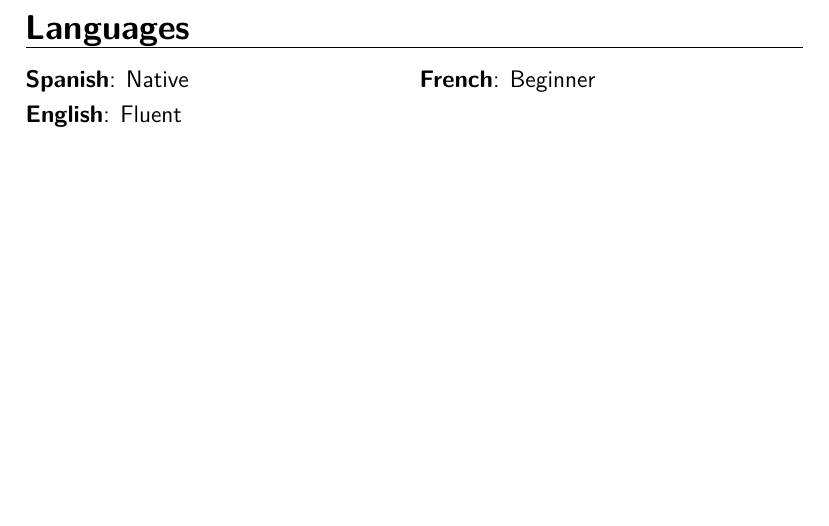
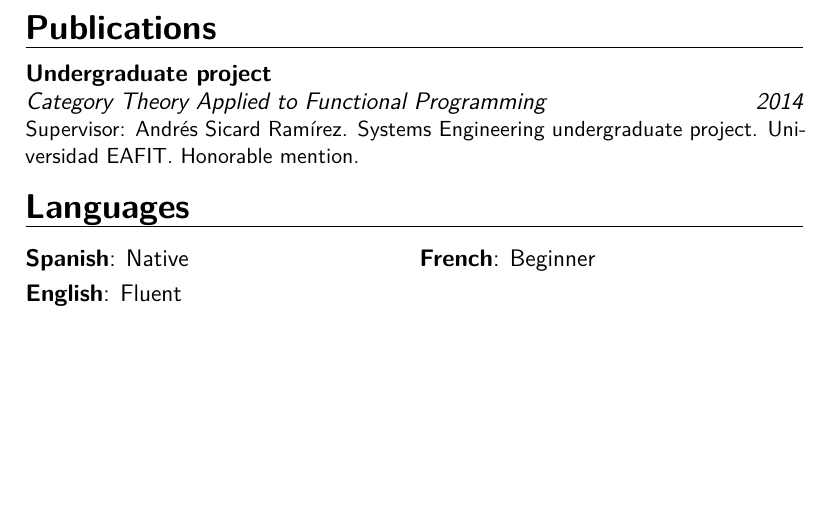
Before and after one commit to jpvillaisaza/resume, a LaTeX CV (resume.tex): part of page 2 of 2, cut at the place of the change. Compiled offline with XeLaTeX.

Commit message:
Add publications (#7)

```diff
--- a/resume.tex
+++ b/resume.tex
@@ -83,6 +83,18 @@
   {}
   {\link{https://github.com/jpvillaisaza/licensor}}
 
+\section{Publications}
+
+\cventry{2014}
+  {Category Theory Applied to Functional Programming}
+  {Undergraduate project}
+  {}
+  {}
+  {
+    Supervisor: Andrés Sicard Ramírez. Systems Engineering
+    undergraduate project. Universidad EAFIT. Honorable mention.
+  }
+
 \section{Languages}
 
 \cvdoubleitem{Spanish}{Native}{French}{Beginner}
```
